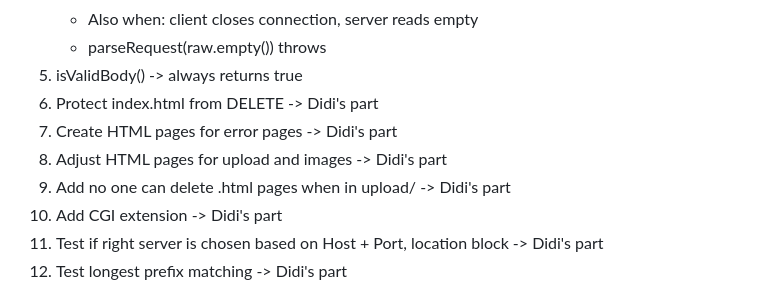
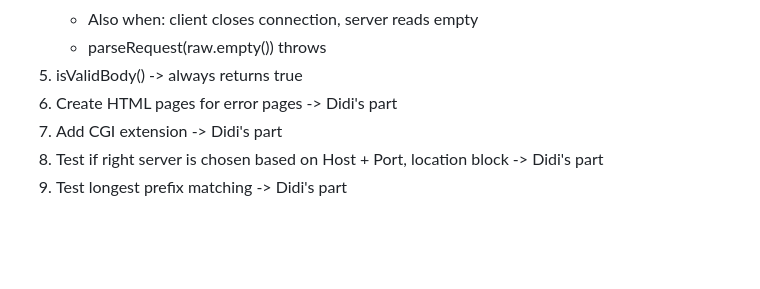
Before and after one commit to DidiWalakutty/Webserv, a Markdown page: NOTES.MD, the part around the change. Drawn GitHub-style; blank space fills up the shorter version.

Commit message:
updated to do and done list

```diff
--- a/NOTES.MD
+++ b/NOTES.MD
@@ -75,10 +75,7 @@ Summarized To Do List: -> hopefully a little clearer
 	- Also when: client closes connection, server reads empty
 	- parseRequest(raw.empty()) throws
 5.	isValidBody() -> always returns true
-6.	Protect index.html from DELETE -> Didi's part
 7.	Create HTML pages for error pages -> Didi's part
-8.	Adjust HTML pages for upload and images -> Didi's part
-9.	Add no one can delete .html pages when in upload/ -> Didi's part
 10.	Add CGI extension -> Didi's part
 11.	Test if right server is chosen based on Host + Port, location block -> Didi's part
 12. Test longest prefix matching -> Didi's part
```
